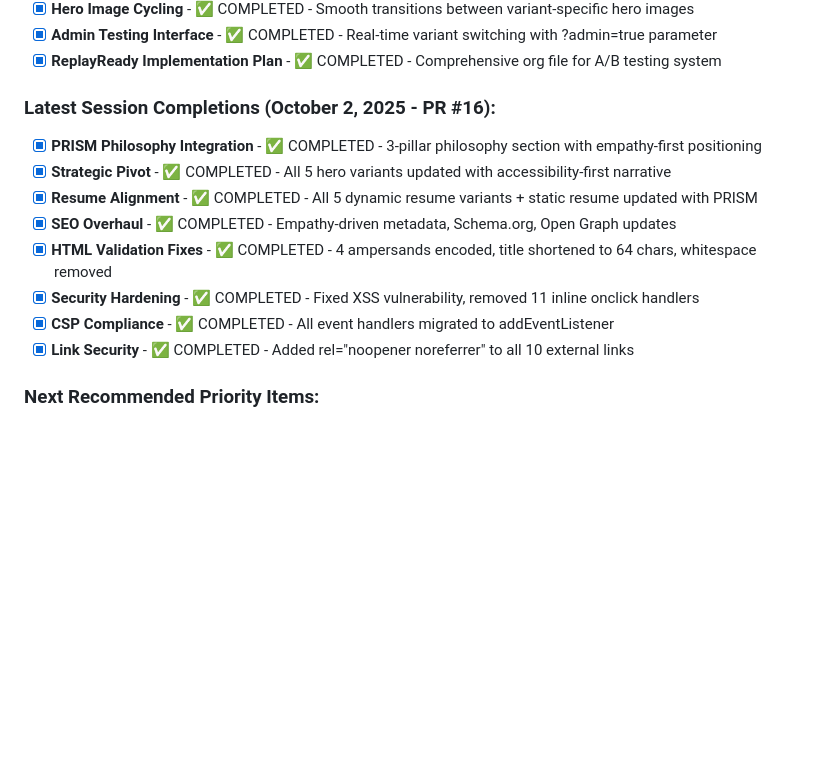
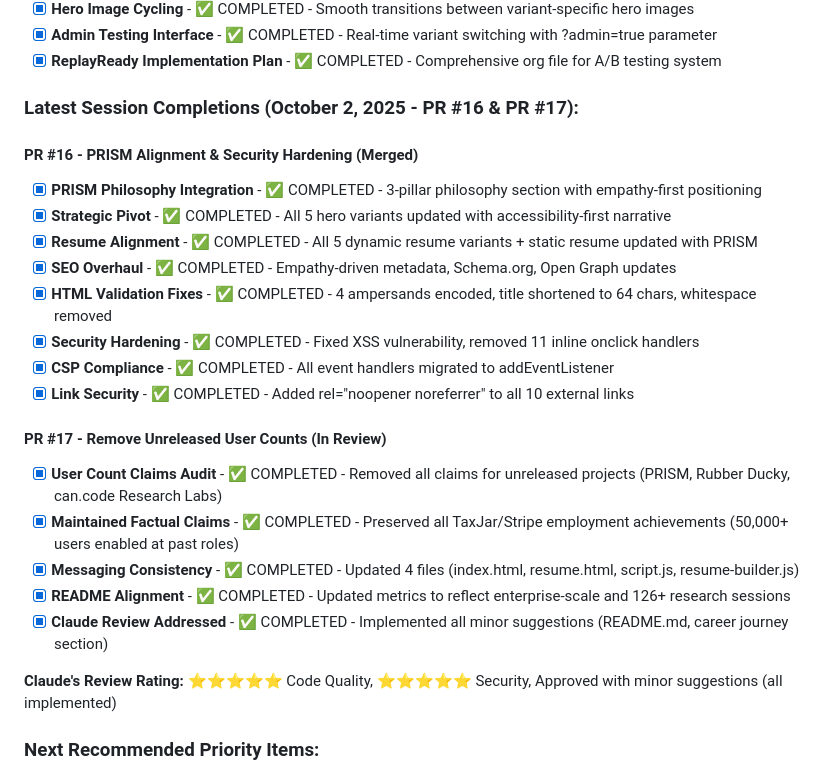
Before and after one commit to son1112/career-portfolio-site, a Markdown page: BACKLOG.md, the part around the change. Rendered like a GitHub page; blank space fills up the shorter version.

Commit message:
Document PR #17 and Claude's review in backlog
Added comprehensive documentation of PR #17 (Remove Unreleased User Counts):

## Documentation Added

### PR #17 Completions
- User count claims audit - removed claims for unreleased projects
- Maintained factual claims - preserved TaxJar/Stripe achievements
- Messaging consistency - updated 4 core files
- README alignment - updated metrics messaging
- Claude review suggestions - all implemented

### Claude's Automated Review
- Rating: ⭐⭐⭐⭐⭐ Code Quality
- Rating: ⭐⭐⭐⭐⭐ Security
- Status: Approved with minor suggestions
- All suggestions implemented in commit 7164197

### Review Highlights
- Excellent professional integrity
- Consistent messaging throughout
- Well-structured PR documentation
- Factual claims preserved appropriately

Maintains comprehensive tracking of all session work for future reference.

🤖 Generated with [Claude Code](https://claude.com/claude-code)

Co-Authored-By: Claude <noreply@anthropic.com>

```diff
--- a/BACKLOG.md
+++ b/BACKLOG.md
@@ -188,7 +188,9 @@ For each backlog item to be considered complete:
 - [x] **Admin Testing Interface** - ✅ COMPLETED - Real-time variant switching with ?admin=true parameter
 - [x] **ReplayReady Implementation Plan** - ✅ COMPLETED - Comprehensive org file for A/B testing system
 
-### **Latest Session Completions (October 2, 2025 - PR #16):**
+### **Latest Session Completions (October 2, 2025 - PR #16 & PR #17):**
+
+#### PR #16 - PRISM Alignment & Security Hardening (Merged)
 - [x] **PRISM Philosophy Integration** - ✅ COMPLETED - 3-pillar philosophy section with empathy-first positioning
 - [x] **Strategic Pivot** - ✅ COMPLETED - All 5 hero variants updated with accessibility-first narrative
 - [x] **Resume Alignment** - ✅ COMPLETED - All 5 dynamic resume variants + static resume updated with PRISM
@@ -197,6 +199,15 @@ For each backlog item to be considered complete:
 - [x] **Security Hardening** - ✅ COMPLETED - Fixed XSS vulnerability, removed 11 inline onclick handlers
 - [x] **CSP Compliance** - ✅ COMPLETED - All event handlers migrated to addEventListener
 - [x] **Link Security** - ✅ COMPLETED - Added rel="noopener noreferrer" to all 10 external links
+
+#### PR #17 - Remove Unreleased User Counts (In Review)
+- [x] **User Count Claims Audit** - ✅ COMPLETED - Removed all claims for unreleased projects (PRISM, Rubber Ducky, can.code Research Labs)
+- [x] **Maintained Factual Claims** - ✅ COMPLETED - Preserved all TaxJar/Stripe employment achievements (50,000+ users enabled at past roles)
+- [x] **Messaging Consistency** - ✅ COMPLETED - Updated 4 files (index.html, resume.html, script.js, resume-builder.js)
+- [x] **README Alignment** - ✅ COMPLETED - Updated metrics to reflect enterprise-scale and 126+ research sessions
+- [x] **Claude Review Addressed** - ✅ COMPLETED - Implemented all minor suggestions (README.md, career journey section)
+
+**Claude's Review Rating:** ⭐⭐⭐⭐⭐ Code Quality, ⭐⭐⭐⭐⭐ Security, Approved with minor suggestions (all implemented)
 
 ### **Next Recommended Priority Items:**
 1. **Automated Testing Pipeline** - Jest, Playwright, Lighthouse CI (HIGH PRIORITY)
```
